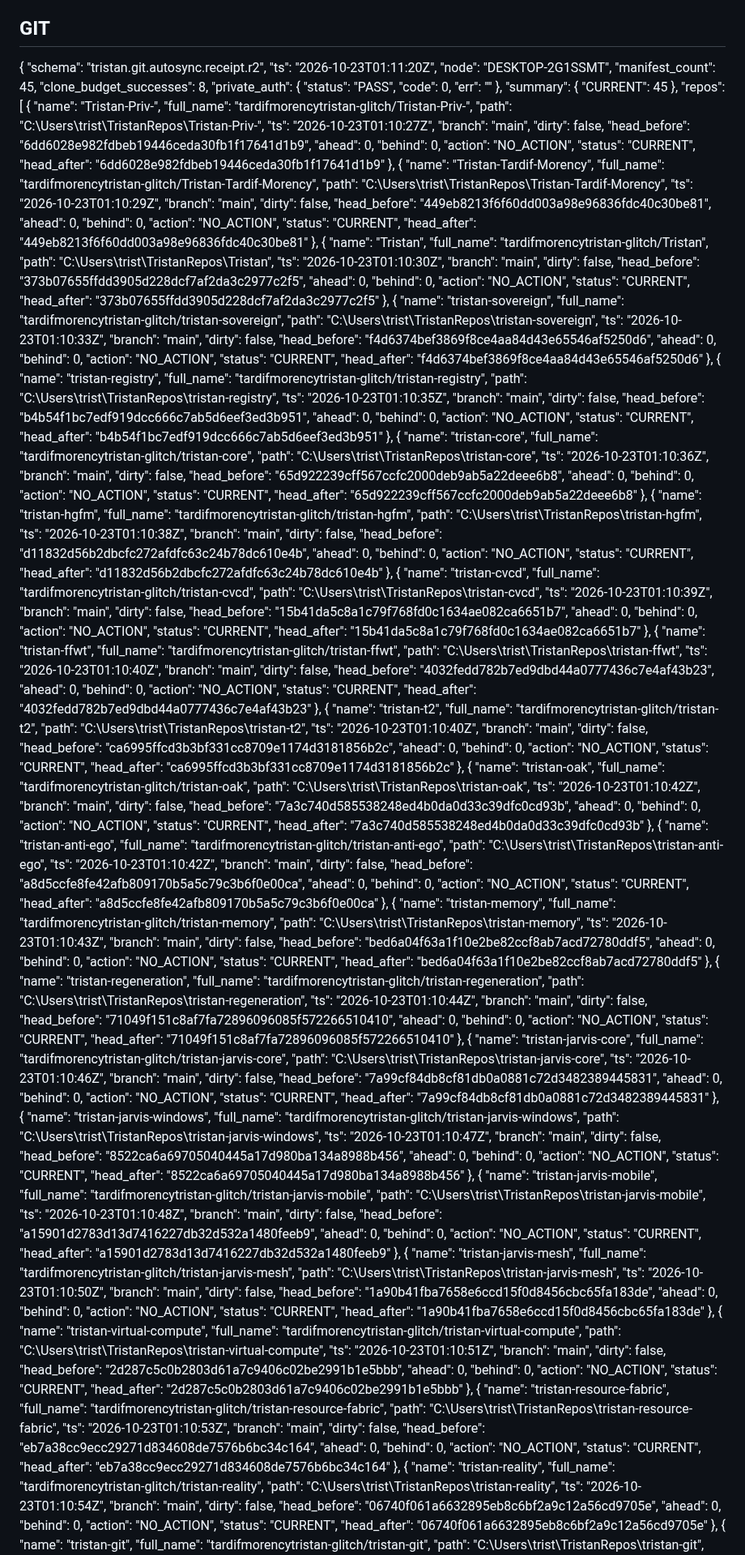
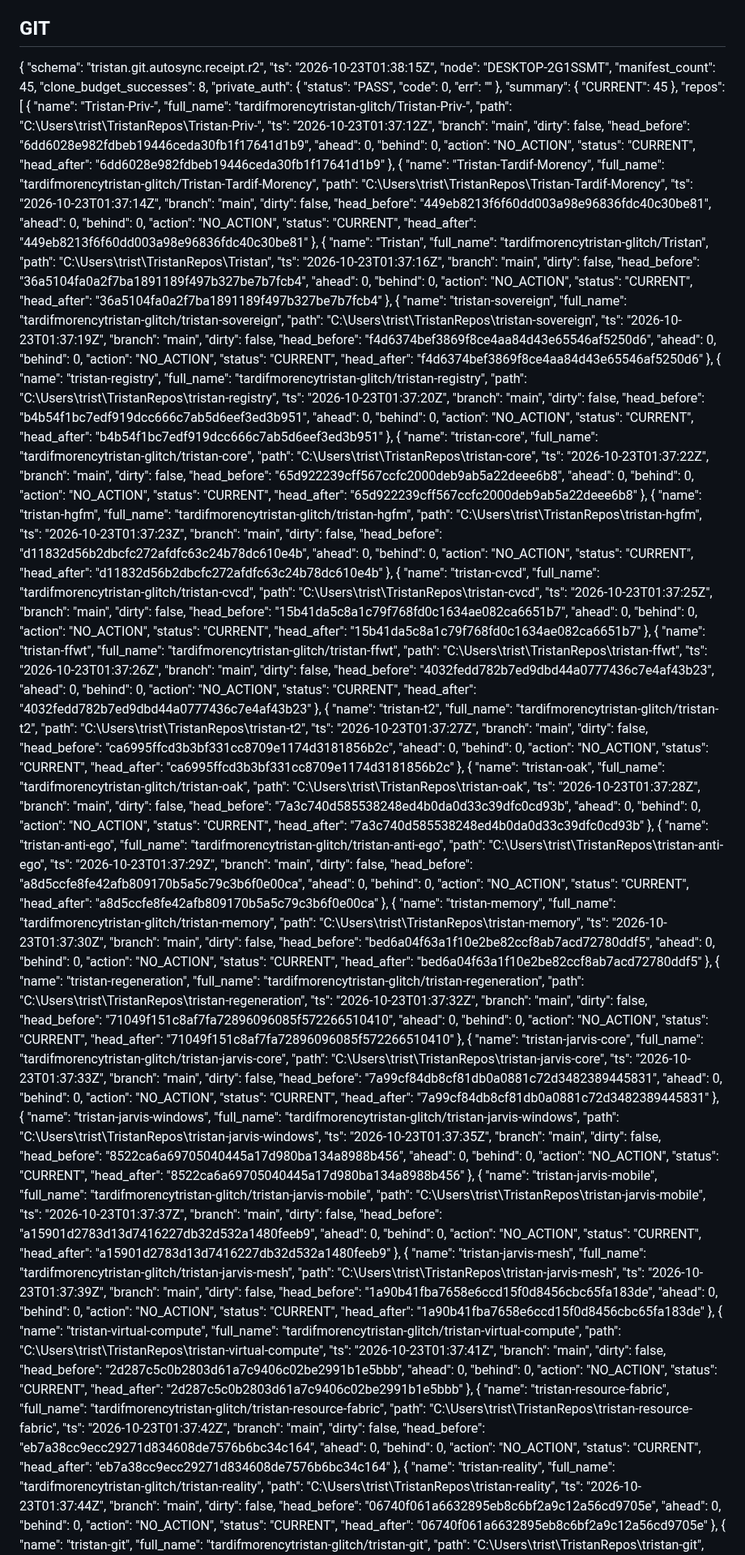
Before and after one commit to tardifmorencytristan-glitch/Tristan, a Markdown page: reports/mutable/OPERATING_STATE.md, the part around one of its changes. Shown at 81% size. Rendered like a GitHub page.

Commit message:
reports(OAK): periodic state

```diff
--- a/reports/mutable/OPERATING_STATE.md
+++ b/reports/mutable/OPERATING_STATE.md
@@ -19,7 +19,7 @@ Generated: 2026-10-22 21:11:22
 
 {
   "schema": "tristan.git.autosync.receipt.r2",
-  "ts": "2026-10-23T01:11:20Z",
+  "ts": "2026-10-23T01:38:15Z",
   "node": "DESKTOP-2G1SSMT",
   "manifest_count": 45,
   "clone_budget_successes": 8,
@@ -36,7 +36,7 @@ Generated: 2026-10-22 21:11:22
       "name": "Tristan-Priv-",
       "full_name": "tardifmorencytristan-glitch/Tristan-Priv-",
       "path": "C:\\Users\\trist\\TristanRepos\\Tristan-Priv-",
-      "ts": "2026-10-23T01:10:27Z",
+      "ts": "2026-10-23T01:37:12Z",
       "branch": "main",
       "dirty": false,
       "head_before": "6dd6028e982fdbeb19446ceda30fb1f17641d1b9",
@@ -50,7 +50,7 @@ Generated: 2026-10-22 21:11:22
       "name": "Tristan-Tardif-Morency",
       "full_name": "tardifmorencytristan-glitch/Tristan-Tardif-Morency",
       "path": "C:\\Users\\trist\\TristanRepos\\Tristan-Tardif-Morency",
-      "ts": "2026-10-23T01:10:29Z",
+      "ts": "2026-10-23T01:37:14Z",
       "branch": "main",
       "dirty": false,
       "head_before": "449eb8213f6f60dd003a98e96836fdc40c30be81",
@@ -64,21 +64,21 @@ Generated: 2026-10-22 21:11:22
       "name": "Tristan",
       "full_name": "tardifmorencytristan-glitch/Tristan",
       "path": "C:\\Users\\trist\\TristanRepos\\Tristan",
-      "ts": "2026-10-23T01:10:30Z",
+      "ts": "2026-10-23T01:37:16Z",
       "branch": "main",
       "dirty": false,
-      "head_before": "373b07655ffdd3905d228dcf7af2da3c2977c2f5",
+      "head_before": "36a5104fa0a2f7ba1891189f497b327be7b7fcb4",
       "ahead": 0,
       "behind": 0,
       "action": "NO_ACTION",
       "status": "CURRENT",
-      "head_after": "373b07655ffdd3905d228dcf7af2da3c2977c2f5"
+      "head_after": "36a5104fa0a2f7ba1891189f497b327be7b7fcb4"
     },
     {
       "name": "tristan-sovereign",
       "full_name": "tardifmorencytristan-glitch/tristan-sovereign",
       "path": "C:\\Users\\trist\\TristanRepos\\tristan-sovereign",
-      "ts": "2026-10-23T01:10:33Z",
+      "ts": "2026-10-23T01:37:19Z",
       "branch": "main",
       "dirty": false,
       "head_before": "f4d6374bef3869f8ce4aa84d43e65546af5250d6",
@@ -92,7 +92,7 @@ Generated: 2026-10-22 21:11:22
       "name": "tristan-registry",
       "full_name": "tardifmorencytristan-glitch/tristan-registry",
       "path": "C:\\Users\\trist\\TristanRepos\\tristan-registry",
-      "ts": "2026-10-23T01:10:35Z",
+      "ts": "2026-10-23T01:37:20Z",
       "branch": "main",
       "dirty": false,
       "head_before": "b4b54f1bc7edf919dcc666c7ab5d6eef3ed3b951",
@@ -106,7 +106,7 @@ Generated: 2026-10-22 21:11:22
       "name": "tristan-core",
       "full_name": "tardifmorencytristan-glitch/tristan-core",
       "path": "C:\\Users\\trist\\TristanRepos\\tristan-core",
-      "ts": "2026-10-23T01:10:36Z",
+      "ts": "2026-10-23T01:37:22Z",
       "branch": "main",
       "dirty": false,
       "head_before": "65d922239cff567ccfc2000deb9ab5a22deee6b8",
@@ -120,7 +120,7 @@ Generated: 2026-10-22 21:11:22
       "name": "tristan-hgfm",
       "full_name": "tardifmorencytristan-glitch/tristan-hgfm",
       "path": "C:\\Users\\trist\\TristanRepos\\tristan-hgfm",
-      "ts": "2026-10-23T01:10:38Z",
+      "ts": "2026-10-23T01:37:23Z",
       "branch": "main",
       "dirty": false,
       "head_before": "d11832d56b2dbcfc272afdfc63c24b78dc610e4b",
@@ -134,7 +134,7 @@ Generated: 2026-10-22 21:11:22
       "name": "tristan-cvcd",
       "full_name": "tardifmorencytristan-glitch/tristan-cvcd",
       "path": "C:\\Users\\trist\\TristanRepos\\tristan-cvcd",
-      "ts": "2026-10-23T01:10:39Z",
+      "ts": "2026-10-23T01:37:25Z",
       "branch": "main",
       "dirty": false,
       "head_before": "15b41da5c8a1c79f768fd0c1634ae082ca6651b7",
@@ -148,7 +148,7 @@ Generated: 2026-10-22 21:11:22
       "name": "tristan-ffwt",
       "full_name": "tardifmorencytristan-glitch/tristan-ffwt",
       "path": "C:\\Users\\trist\\TristanRepos\\tristan-ffwt",
-      "ts": "2026-10-23T01:10:40Z",
+      "ts": "2026-10-23T01:37:26Z",
       "branch": "main",
       "dirty": false,
       "head_before": "4032fedd782b7ed9dbd44a0777436c7e4af43b23",
@@ -162,7 +162,7 @@ Generated: 2026-10-22 21:11:22
       "name": "tristan-t2",
       "full_name": "tardifmorencytristan-glitch/tristan-t2",
       "path": "C:\\Users\\trist\\TristanRepos\\tristan-t2",
-      "ts": "2026-10-23T01:10:40Z",
+      "ts": "2026-10-23T01:37:27Z",
       "branch": "main",
       "dirty": false,
       "head_before": "ca6995ffcd3b3bf331cc8709e1174d3181856b2c",
@@ -176,7 +176,7 @@ Generated: 2026-10-22 21:11:22
       "name": "tristan-oak",
       "full_name": "tardifmorencytristan-glitch/tristan-oak",
       "path": "C:\\Users\\trist\\TristanRepos\\tristan-oak",
-      "ts": "2026-10-23T01:10:42Z",
+      "ts": "2026-10-23T01:37:28Z",
       "branch": "main",
       "dirty": false,
       "head_before": "7a3c740d585538248ed4b0da0d33c39dfc0cd93b",
@@ -190,7 +190,7 @@ Generated: 2026-10-22 21:11:22
       "name": "tristan-anti-ego",
       "full_name": "tardifmorencytristan-glitch/tristan-anti-ego",
       "path": "C:\\Users\\trist\\TristanRepos\\tristan-anti-ego",
-      "ts": "2026-10-23T01:10:42Z",
+      "ts": "2026-10-23T01:37:29Z",
       "branch": "main",
       "dirty": false,
       "head_before": "a8d5ccfe8fe42afb809170b5a5c79c3b6f0e00ca",
@@ -204,7 +204,7 @@ Generated: 2026-10-22 21:11:22
       "name": "tristan-memory",
       "full_name": "tardifmorencytristan-glitch/tristan-memory",
       "path": "C:\\Users\\trist\\TristanRepos\\tristan-memory",
-      "ts": "2026-10-23T01:10:43Z",
+      "ts": "2026-10-23T01:37:30Z",
       "branch": "main",
       "dirty": false,
       "head_before": "bed6a04f63a1f10e2be82ccf8ab7acd72780ddf5",
@@ -218,7 +218,7 @@ Generated: 2026-10-22 21:11:22
       "name": "tristan-regeneration",
       "full_name": "tardifmorencytristan-glitch/tristan-regeneration",
       "path": "C:\\Users\\trist\\TristanRepos\\tristan-regeneration",
-      "ts": "2026-10-23T01:10:44Z",
+      "ts": "2026-10-23T01:37:32Z",
       "branch": "main",
       "dirty": false,
       "head_before": "71049f151c8af7fa72896096085f572266510410",
@@ -232,7 +232,7 @@ Generated: 2026-10-22 21:11:22
       "name": "tristan-jarvis-core",
       "full_name": "tardifmorencytristan-glitch/tristan-jarvis-core",
       "path": "C:\\Users\\trist\\TristanRepos\\tristan-jarvis-core",
-      "ts": "2026-10-23T01:10:46Z",
+      "ts": "2026-10-23T01:37:33Z",
       "branch": "main",
       "dirty": false,
       "head_before": "7a99cf84db8cf81db0a0881c72d3482389445831",
@@ -246,7 +246,7 @@ Generated: 2026-10-22 21:11:22
       "name": "tristan-jarvis-windows",
       "full_name": "tardifmorencytristan-glitch/tristan-jarvis-windows",
       "path": "C:\\Users\\trist\\TristanRepos\\tristan-jarvis-windows",
-      "ts": "2026-10-23T01:10:47Z",
+      "ts": "2026-10-23T01:37:35Z",
       "branch": "main",
       "dirty": false,
       "head_before": "8522ca6a69705040445a17d980ba134a8988b456",
@@ -260,7 +260,7 @@ Generated: 2026-10-22 21:11:22
       "name": "tristan-jarvis-mobile",
       "full_name": "tardifmorencytristan-glitch/tristan-jarvis-mobile",
       "path": "C:\\Users\\trist\\TristanRepos\\tristan-jarvis-mobile",
-      "ts": "2026-10-23T01:10:48Z",
+      "ts": "2026-10-23T01:37:37Z",
       "branch": "main",
       "dirty": false,
       "head_before": "a15901d2783d13d7416227db32d532a1480feeb9",
@@ -274,7 +274,7 @@ Generated: 2026-10-22 21:11:22
       "name": "tristan-jarvis-mesh",
       "full_name": "tardifmorencytristan-glitch/tristan-jarvis-mesh",
       "path": "C:\\Users\\trist\\TristanRepos\\tristan-jarvis-mesh",
-      "ts": "2026-10-23T01:10:50Z",
+      "ts": "2026-10-23T01:37:39Z",
       "branch": "main",
       "dirty": false,
       "head_before": "1a90b41fba7658e6ccd15f0d8456cbc65fa183de",
@@ -288,7 +288,7 @@ Generated: 2026-10-22 21:11:22
       "name": "tristan-virtual-compute",
       "full_name": "tardifmorencytristan-glitch/tristan-virtual-compute",
       "path": "C:\\Users\\trist\\TristanRepos\\tristan-virtual-compute",
-      "ts": "2026-10-23T01:10:51Z",
+      "ts": "2026-10-23T01:37:41Z",
       "branch": "main",
       "dirty": false,
       "head_before": "2d287c5c0b2803d61a7c9406c02be2991b1e5bbb",
@@ -302,7 +302,7 @@ Generated: 2026-10-22 21:11:22
       "name": "tristan-resource-fabric",
       "full_name": "tardifmorencytristan-glitch/tristan-resource-fabric",
       "path": "C:\\Users\\trist\\TristanRepos\\tristan-resource-fabric",
-      "ts": "2026-10-23T01:10:53Z",
+      "ts": "2026-10-23T01:37:42Z",
       "branch": "main",
       "dirty": false,
       "head_before": "eb7a38cc9ecc29271d834608de7576b6bc34c164",
@@ -316,7 +316,7 @@ Generated: 2026-10-22 21:11:22
       "name": "tristan-reality",
       "full_name": "tardifmorencytristan-glitch/tristan-reality",
       "path": "C:\\Users\\trist\\TristanRepos\\tristan-reality",
-      "ts": "2026-10-23T01:10:54Z",
+      "ts": "2026-10-23T01:37:44Z",
       "branch": "main",
       "dirty": false,
       "head_before": "06740f061a6632895eb8c6bf2a9c12a56cd9705e",
```
Also changed, not shown: other parts of reports/mutable/OPERATING_STATE.md (+34 -34 lines).
